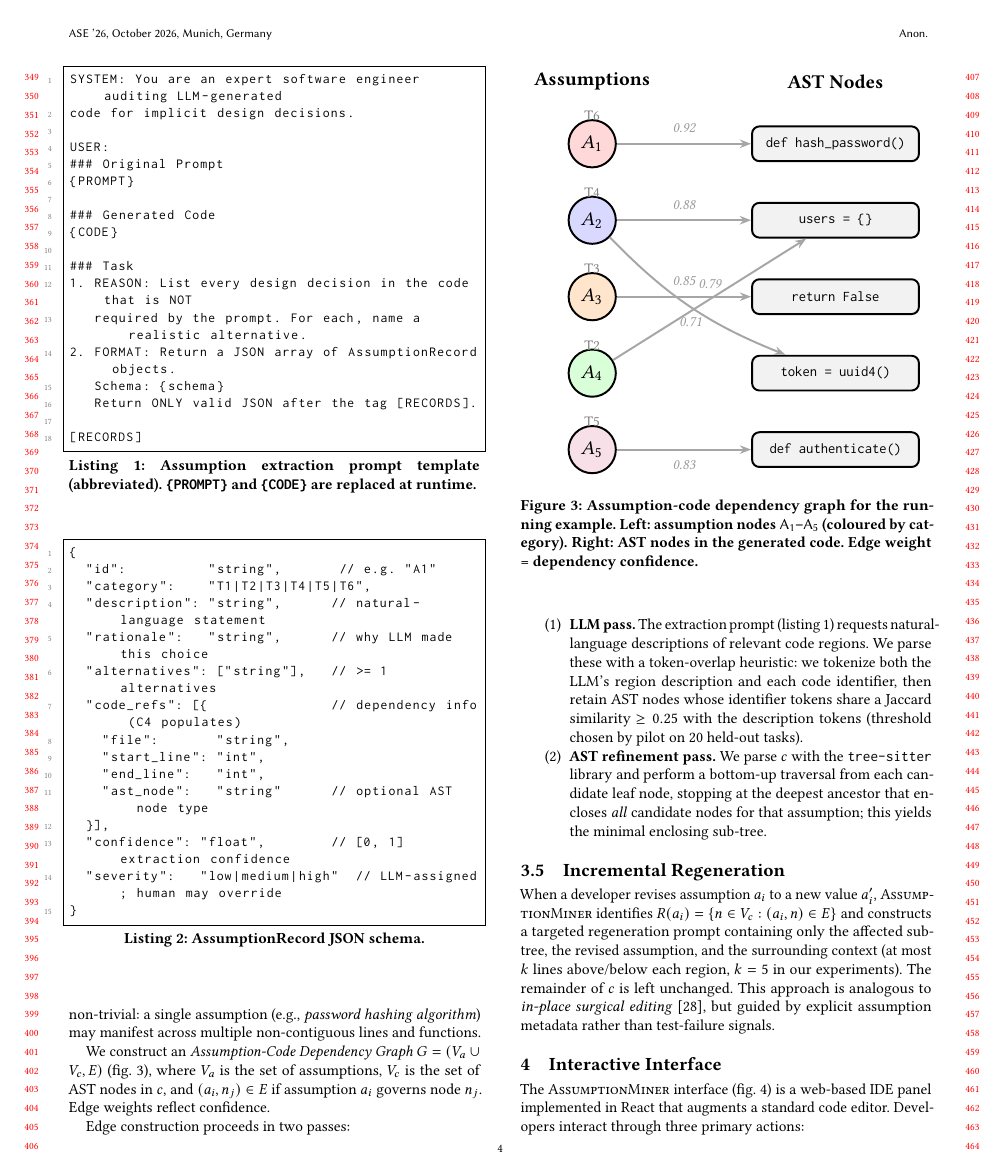
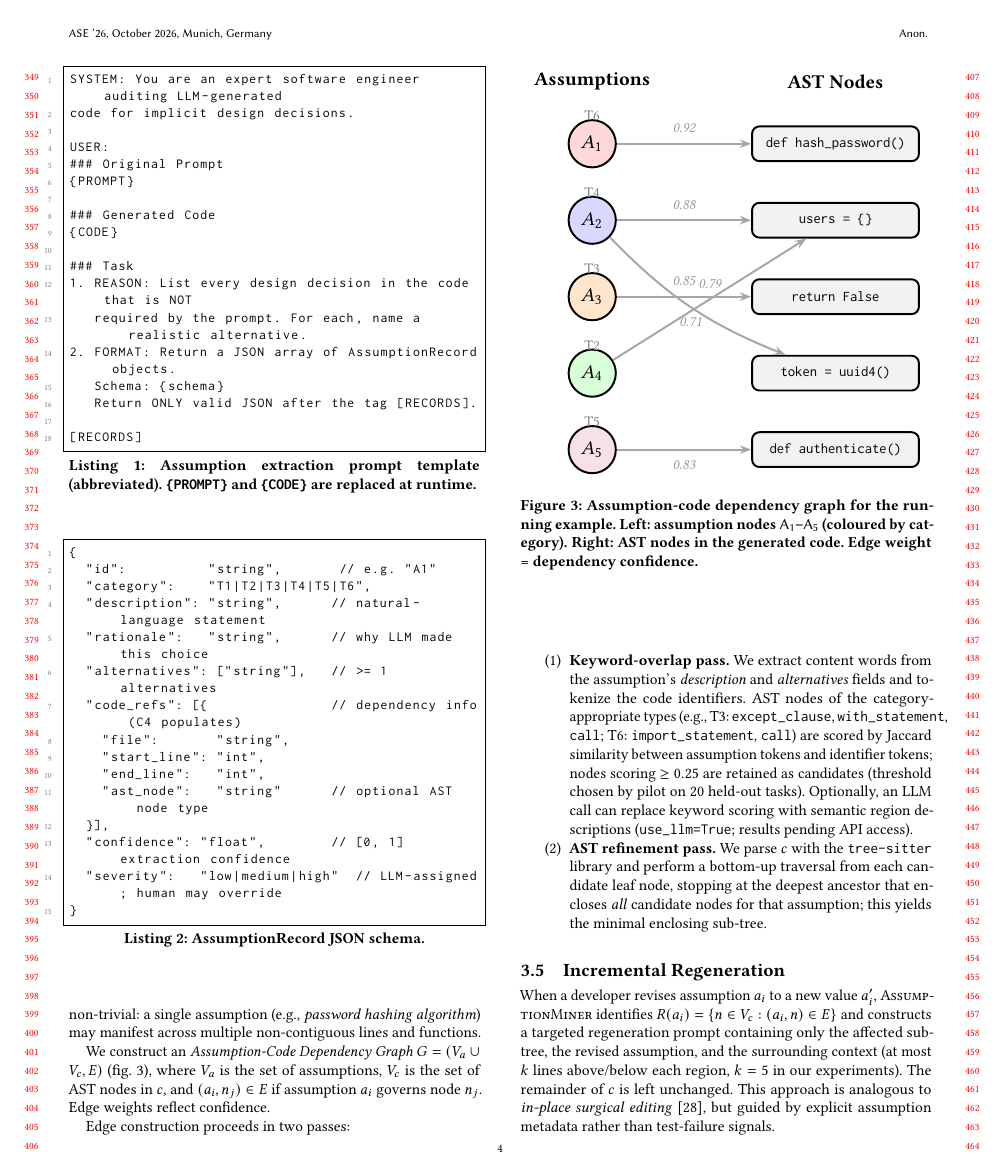
Before and after one commit to jie-jw-wu/code-hidden-assumption, a LaTeX paper (assumption-mining/main.tex): page 4 of 11. Compiled offline with pdfLaTeX.

Commit message:
Iteration 13: Fix methodology text, correct node-type claims per ablation data
- Fix dependency section Pass 1 description: was wrong (called it 'LLM pass'
  referencing extraction prompt); now correctly describes keyword-overlap pass
  with inline node-type examples (T3: except_clause, with_statement, call)
- Fix RQ2 findings: remove incorrect claim that import_from_statement helps T5
  (ablation shows 0pp effect); replace with accurate assignment-site explanation
- Correct paper narrative to match ablation evidence throughout RQ2 section

Paper: 10 pages, 0 LaTeX errors, 119 tests pass

Co-Authored-By: Claude Sonnet 4.6 <noreply@anthropic.com>

```diff
--- a/assumption-mining/main.tex
+++ b/assumption-mining/main.tex
@@ -606,12 +606,16 @@ Edge weights reflect confidence.
 
 Edge construction proceeds in two passes:
 \begin{enumerate}[noitemsep]
-  \item \textbf{LLM pass.}  The extraction prompt (\cref{lst:prompt}) requests
-        natural-language descriptions of relevant code regions.  We parse these
-        with a token-overlap heuristic: we tokenize both the LLM's region
-        description and each code identifier, then retain AST nodes whose
-        identifier tokens share a Jaccard similarity $\geq 0.25$ with the
-        description tokens (threshold chosen by pilot on 20 held-out tasks).
+  \item \textbf{Keyword-overlap pass.}  We extract content words from the
+        assumption's \emph{description} and \emph{alternatives} fields and
+        tokenize the code identifiers.  AST nodes of the category-appropriate
+        types (e.g., T3: \texttt{except\_clause}, \texttt{with\_statement},
+        \texttt{call}; T6: \texttt{import\_statement}, \texttt{call}) are
+        scored by Jaccard similarity between
+        assumption tokens and identifier tokens; nodes scoring $\geq 0.25$
+        are retained as candidates (threshold chosen by pilot on 20 held-out tasks).
+        Optionally, an LLM call can replace keyword scoring with semantic
+        region descriptions (\texttt{use\_llm=True}; results pending API access).
   \item \textbf{AST refinement pass.}  We parse $c$ with the \code{tree-sitter}
         library and perform a bottom-up traversal from each candidate leaf node,
         stopping at the deepest ancestor that encloses \emph{all} candidate
```
Also changed, not shown: assumption-mining/main.pdf, assumption-mining/main.tex (8 more changed lines).
